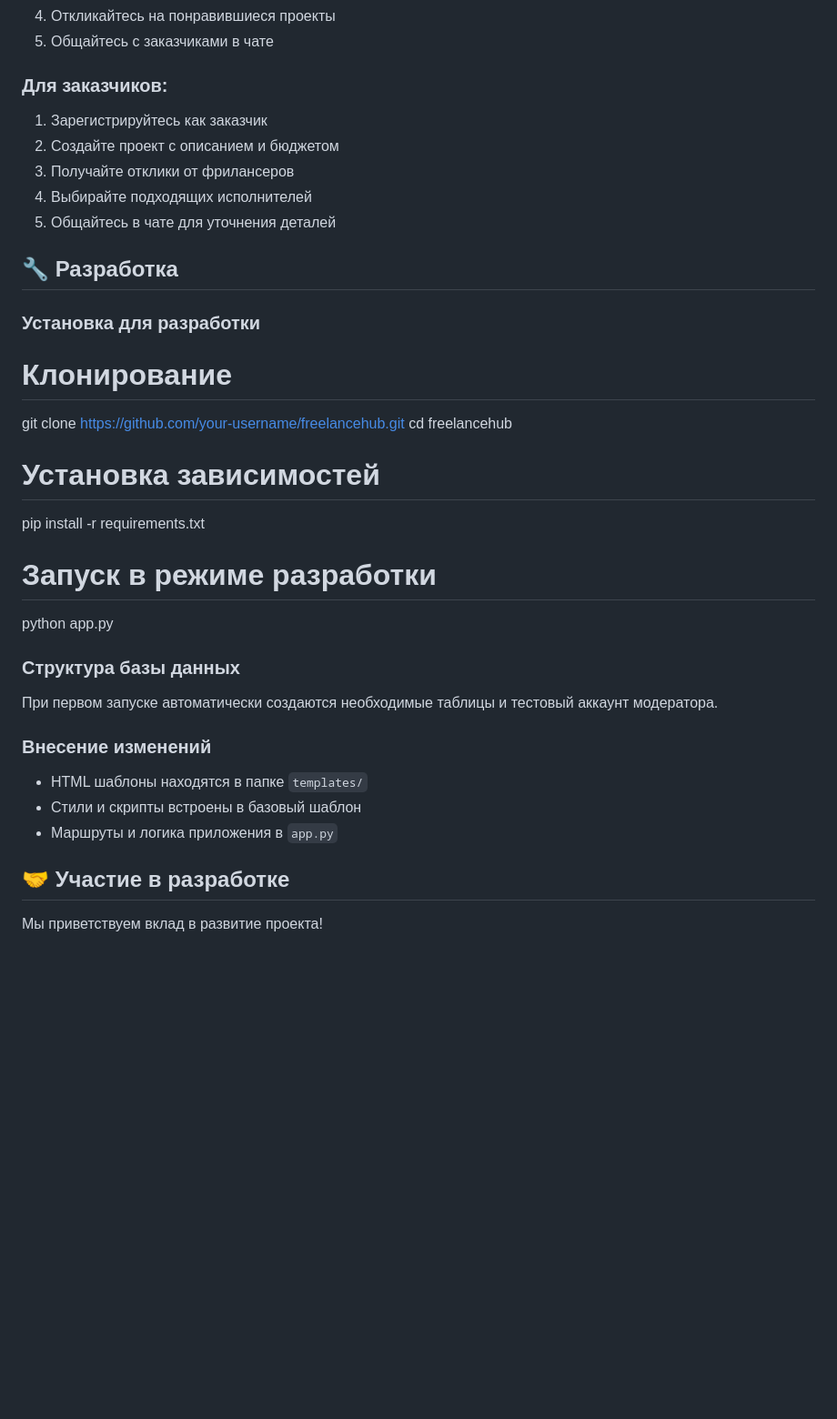
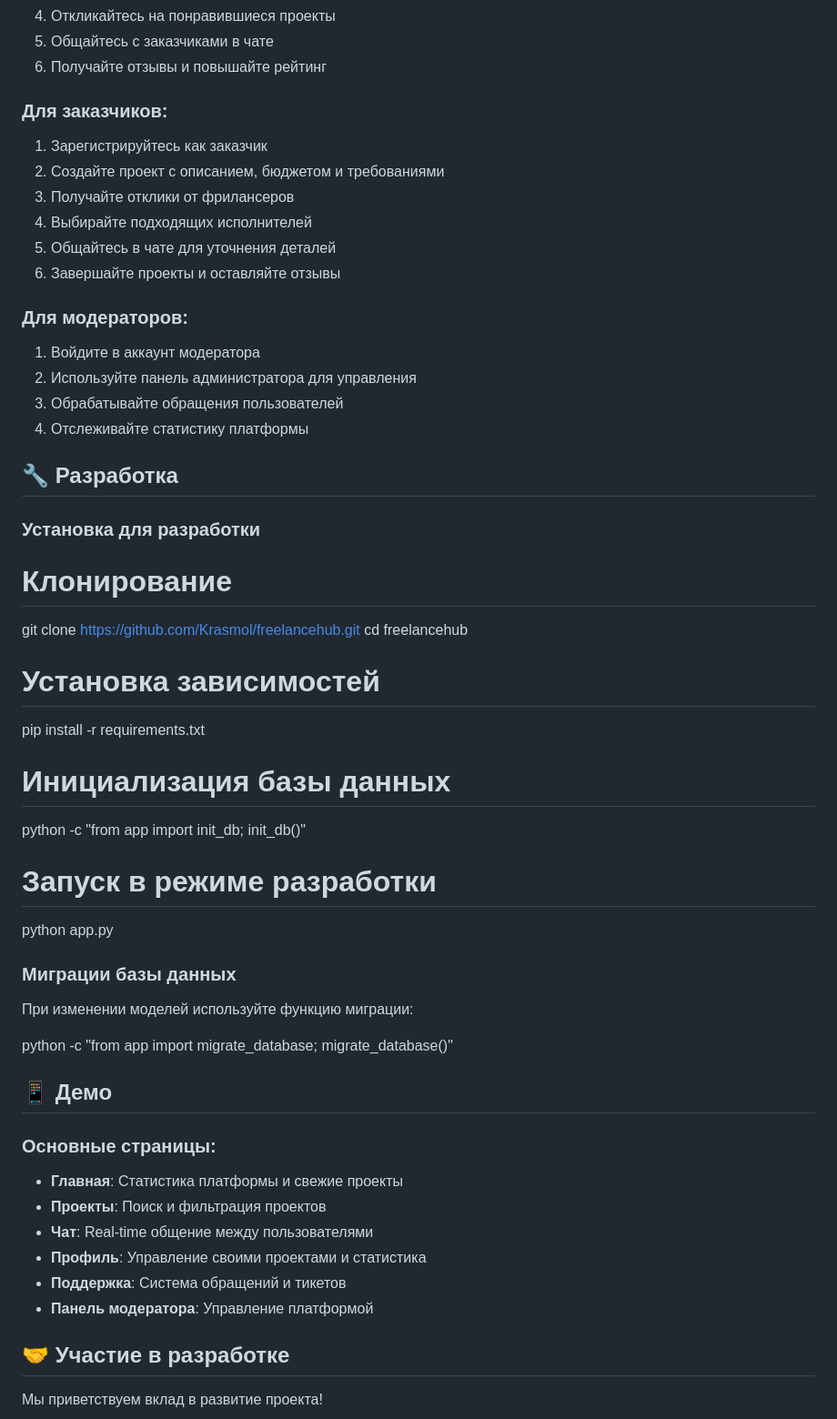
Before and after one commit to Krasmol/platform_for_freelancers, a Markdown page: README.md, the part around one of its changes. Shown at 91% size. GitHub-like rendering; blank space fills up the shorter version.

```diff
--- a/README.md
+++ b/README.md
@@ -160,35 +181,55 @@ freelancehub/
 4. Откликайтесь на понравившиеся проекты
 5. Общайтесь с заказчиками в чате
+6. Получайте отзывы и повышайте рейтинг
 
 ### Для заказчиков:
 1. Зарегистрируйтесь как заказчик
-2. Создайте проект с описанием и бюджетом
+2. Создайте проект с описанием, бюджетом и требованиями
 3. Получайте отклики от фрилансеров
 4. Выбирайте подходящих исполнителей
 5. Общайтесь в чате для уточнения деталей
+6. Завершайте проекты и оставляйте отзывы
+
+### Для модераторов:
+1. Войдите в аккаунт модератора
+2. Используйте панель администратора для управления
+3. Обрабатывайте обращения пользователей
+4. Отслеживайте статистику платформы
 
 ## 🔧 Разработка
 
 ### Установка для разработки
 
+
 # Клонирование
-git clone https://github.com/your-username/freelancehub.git
+git clone https://github.com/Krasmol/freelancehub.git
 cd freelancehub
 
 # Установка зависимостей
 pip install -r requirements.txt
 
+# Инициализация базы данных
+python -c "from app import init_db; init_db()"
+
 # Запуск в режиме разработки
 python app.py
 
 
-### Структура базы данных
-При первом запуске автоматически создаются необходимые таблицы и тестовый аккаунт модератора.
+### Миграции базы данных
+При изменении моделей используйте функцию миграции:
 
-### Внесение изменений
-- HTML шаблоны находятся в папке `templates/`
-- Стили и скрипты встроены в базовый шаблон
-- Маршруты и логика приложения в `app.py`
+python -c "from app import migrate_database; migrate_database()"
+
+
+## 📱 Демо
+
+### Основные страницы:
+- **Главная**: Статистика платформы и свежие проекты
+- **Проекты**: Поиск и фильтрация проектов
+- **Чат**: Real-time общение между пользователями
+- **Профиль**: Управление своими проектами и статистика
+- **Поддержка**: Система обращений и тикетов
+- **Панель модератора**: Управление платформой
 
 ## 🤝 Участие в разработке
 
```
Also changed, not shown: other parts of README.md (+86 -87 lines).
